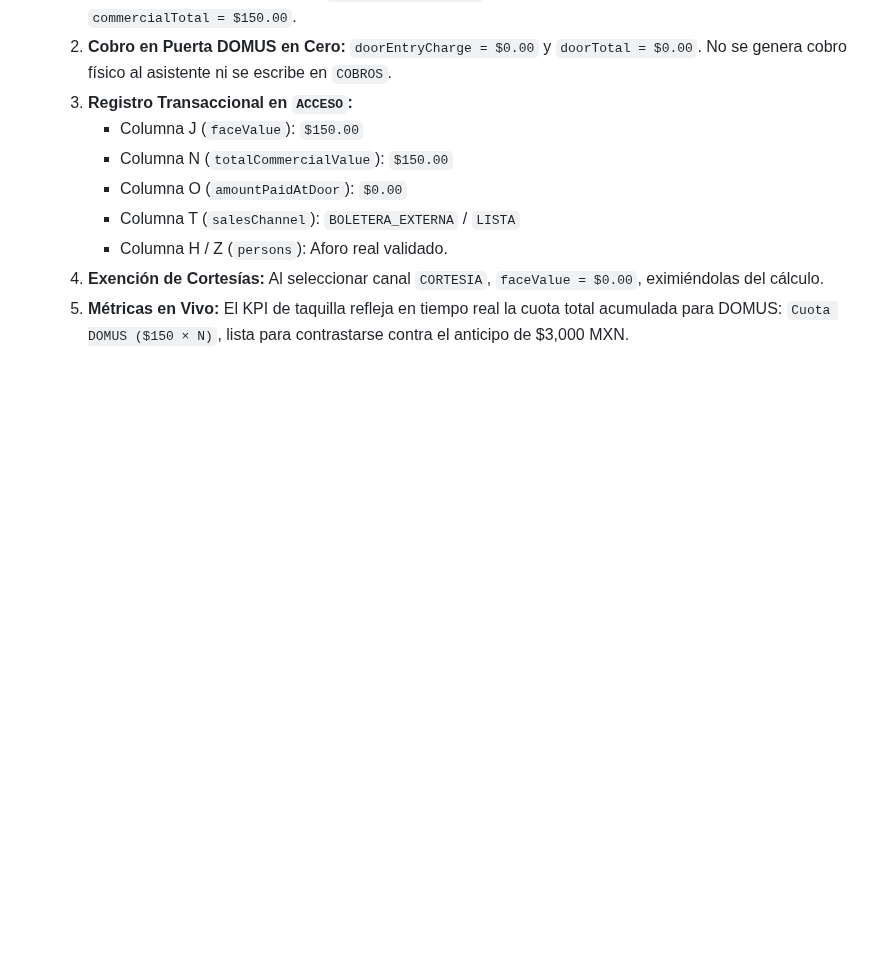
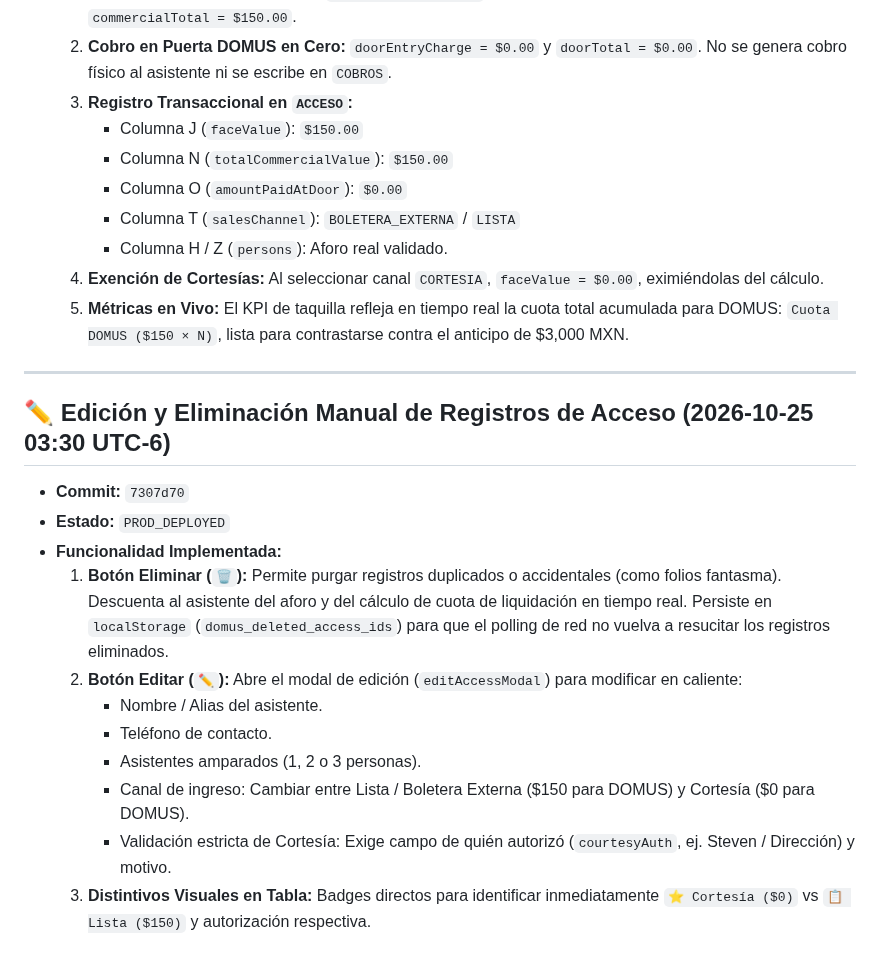
Before and after one commit to SadoTechMX/Admin-Domus, a Markdown page: docs/CURRENT_STATE.md, the part around the change. Rendered like a GitHub page; blank space fills up the shorter version.

Commit message:
docs: document edit and delete actions in access log and courtesy policy

```diff
--- a/docs/CURRENT_STATE.md
+++ b/docs/CURRENT_STATE.md
@@ -139,3 +139,18 @@
      - Columna H / Z (`persons`): Aforo real validado.
   4. **Exención de Cortesías:** Al seleccionar canal `CORTESIA`, `faceValue = $0.00`, eximiéndolas del cálculo.
   5. **Métricas en Vivo:** El KPI de taquilla refleja en tiempo real la cuota total acumulada para DOMUS: `Cuota DOMUS ($150 × N)`, lista para contrastarse contra el anticipo de $3,000 MXN.
+
+---
+
+## ✏️ Edición y Eliminación Manual de Registros de Acceso (2026-10-25 03:30 UTC-6)
+* **Commit:** `7307d70`
+* **Estado:** `PROD_DEPLOYED`
+* **Funcionalidad Implementada:**
+  1. **Botón Eliminar (`🗑️`):** Permite purgar registros duplicados o accidentales (como folios fantasma). Descuenta al asistente del aforo y del cálculo de cuota de liquidación en tiempo real. Persiste en `localStorage` (`domus_deleted_access_ids`) para que el polling de red no vuelva a resucitar los registros eliminados.
+  2. **Botón Editar (`✏️`):** Abre el modal de edición (`editAccessModal`) para modificar en caliente:
+     - Nombre / Alias del asistente.
+     - Teléfono de contacto.
+     - Asistentes amparados (1, 2 o 3 personas).
+     - Canal de ingreso: Cambiar entre Lista / Boletera Externa ($150 para DOMUS) y Cortesía ($0 para DOMUS).
+     - Validación estricta de Cortesía: Exige campo de quién autorizó (`courtesyAuth`, ej. Steven / Dirección) y motivo.
+  3. **Distintivos Visuales en Tabla:** Badges directos para identificar inmediatamente `⭐ Cortesía ($0)` vs `📋 Lista ($150)` y autorización respectiva.
```
